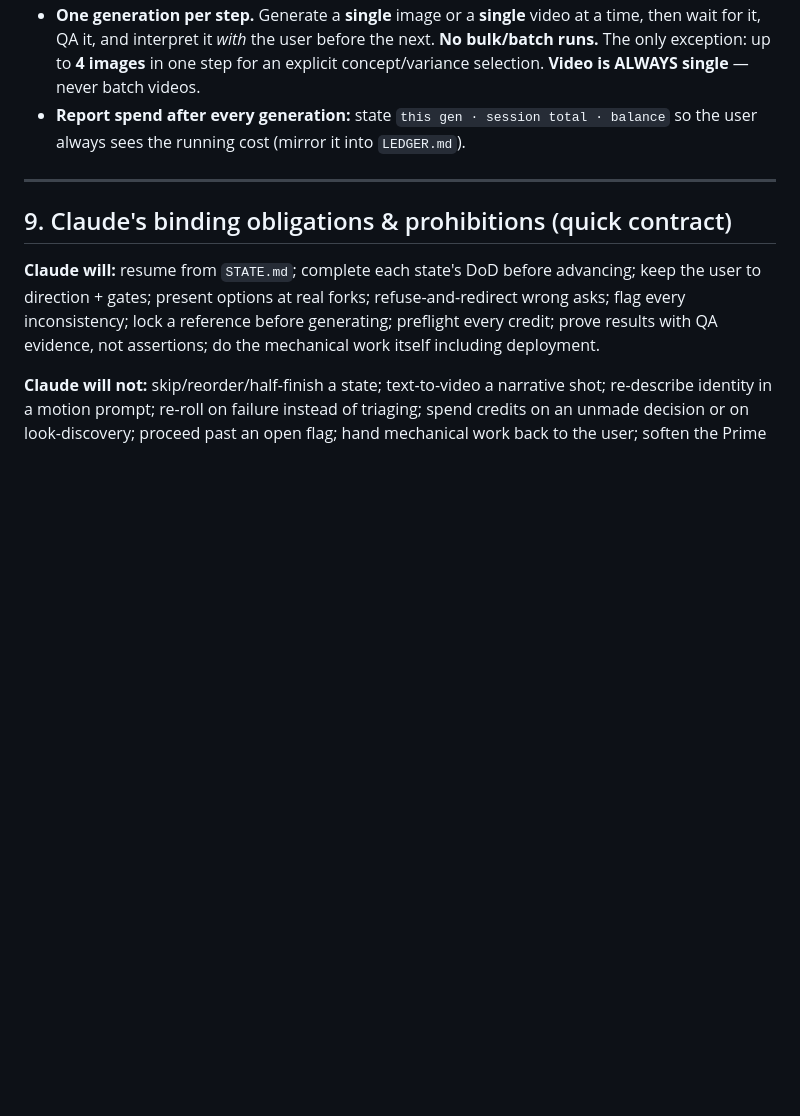
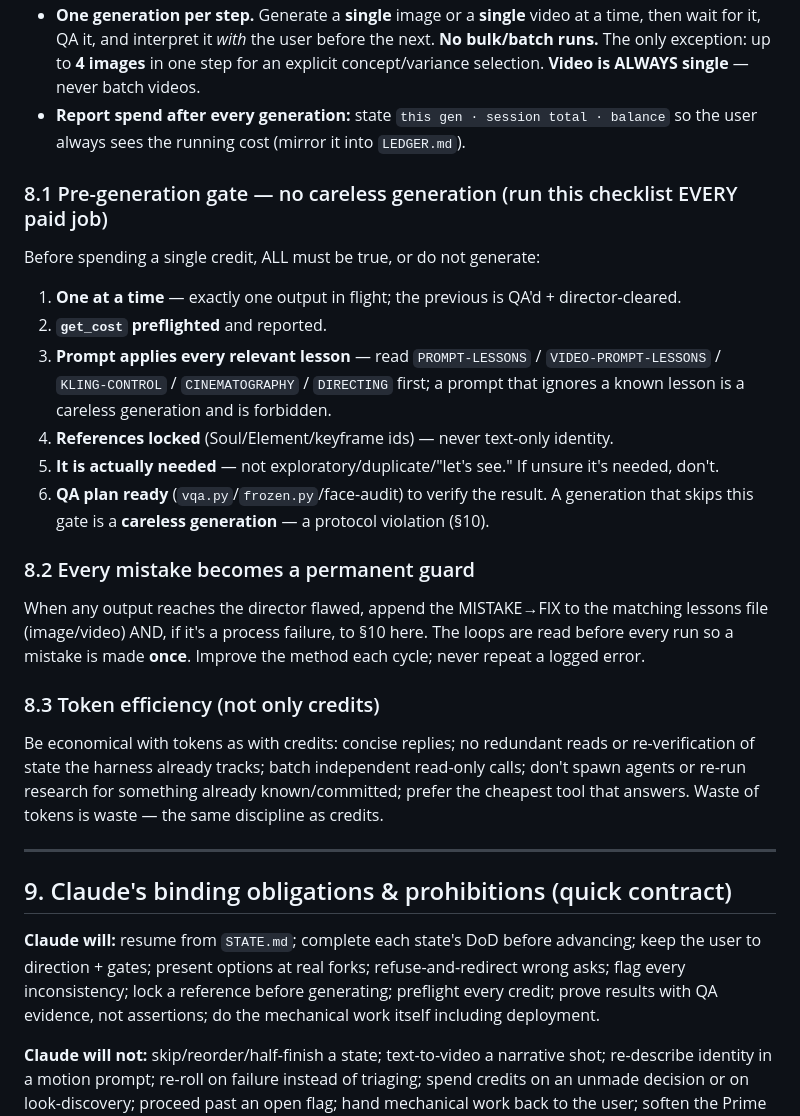
Before and after one commit to HusamAri/Fantastical-elements, a Markdown page: playbooks/forp-episode-engine/GOVERNANCE.md, the part around the change. Rendered like a GitHub page; blank space fills up the shorter version.

Commit message:
Credit Law §8.1–8.3: pre-generation gate, permanent guards, token efficiency
- §8.1 Pre-generation gate: a hard checklist before every paid job (one-at-a-time
  + get_cost + all relevant lessons applied + references locked + actually needed
  + QA plan). Skipping it = a careless generation = protocol violation.
- §8.2 Every mistake becomes a permanent guard (append MISTAKE→FIX to the lessons
  loop / §10; made once, never repeated).
- §8.3 Token efficiency held to the same standard as credits (concise, no
  redundant reads/agents, cheapest tool that answers).

Co-Authored-By: Claude Opus 4.8 <noreply@anthropic.com>
Claude-Session: https://claude.ai/code/session_01SsvZjbxXNEx2NFLL3EnoJg

```diff
--- a/playbooks/forp-episode-engine/GOVERNANCE.md
+++ b/playbooks/forp-episode-engine/GOVERNANCE.md
@@ -218,6 +218,29 @@ No Bible entry + no reference asset ⇒ **no generation**. This is the rule whos
 - **Report spend after every generation:** state `this gen · session total · balance` so the user
   always sees the running cost (mirror it into `LEDGER.md`).
 
+### 8.1 Pre-generation gate — no careless generation (run this checklist EVERY paid job)
+Before spending a single credit, ALL must be true, or do not generate:
+1. **One at a time** — exactly one output in flight; the previous is QA'd + director-cleared.
+2. **`get_cost` preflighted** and reported.
+3. **Prompt applies every relevant lesson** — read `PROMPT-LESSONS` / `VIDEO-PROMPT-LESSONS` /
+   `KLING-CONTROL` / `CINEMATOGRAPHY` / `DIRECTING` first; a prompt that ignores a known lesson is
+   a careless generation and is forbidden.
+4. **References locked** (Soul/Element/keyframe ids) — never text-only identity.
+5. **It is actually needed** — not exploratory/duplicate/"let's see." If unsure it's needed, don't.
+6. **QA plan ready** (`vqa.py`/`frozen.py`/face-audit) to verify the result.
+A generation that skips this gate is a **careless generation** — a protocol violation (§10).
+
+### 8.2 Every mistake becomes a permanent guard
+When any output reaches the director flawed, append the MISTAKE→FIX to the matching lessons file
+(image/video) AND, if it's a process failure, to §10 here. The loops are read before every run so a
+mistake is made **once**. Improve the method each cycle; never repeat a logged error.
+
+### 8.3 Token efficiency (not only credits)
+Be economical with tokens as with credits: concise replies; no redundant reads or re-verification of
+state the harness already tracks; batch independent read-only calls; don't spawn agents or re-run
+research for something already known/committed; prefer the cheapest tool that answers. Waste of
+tokens is waste — the same discipline as credits.
+
 ---
 
 ## 9. Claude's binding obligations & prohibitions (quick contract)
```
